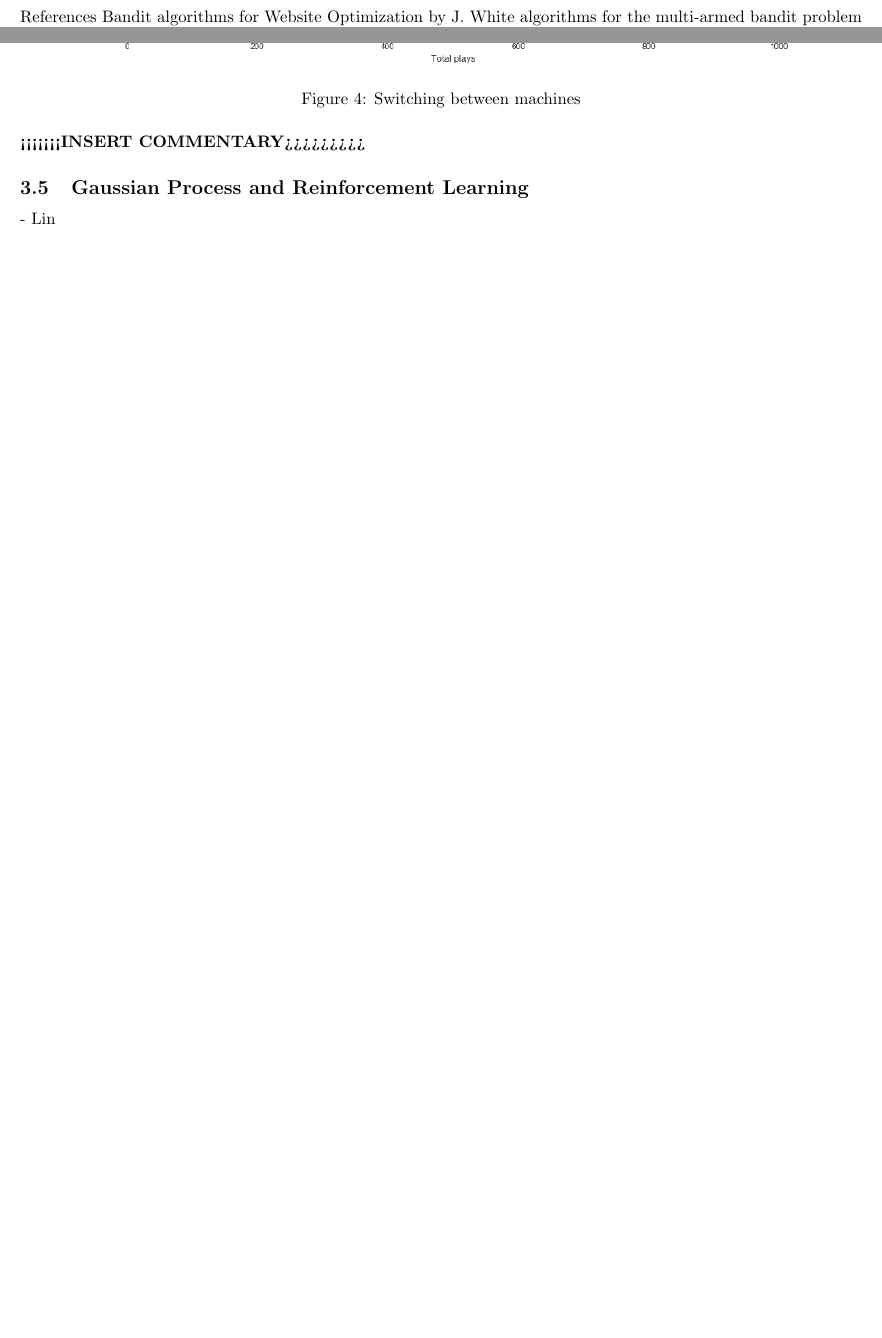
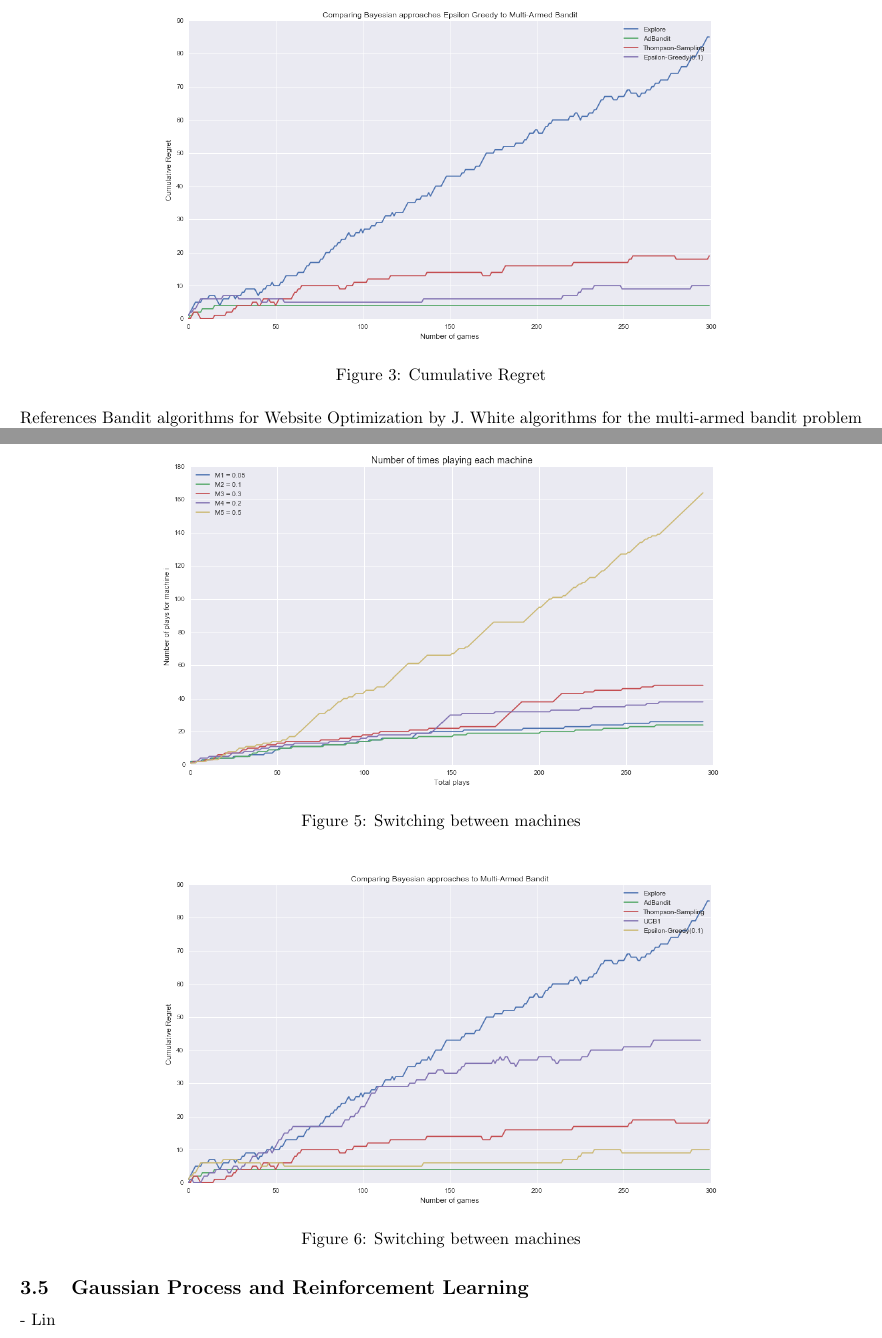
Before and after one commit to timoryxl/Multi-armed-bandit, a LaTeX document (latex/bandit_draft.tex): two parts of pages 5 and 7 of 8 before the commit and two parts of pages 6 and 8 of 9 after it, joined at a grey line, cut at the place of the change, the shorter picture padded with empty space. Compiled offline with pdfLaTeX.

Commit message:
added plots

```diff
--- a/latex/bandit_draft.tex
+++ b/latex/bandit_draft.tex
@@ -184,6 +184,11 @@ The $\epsilon$-decreasing algorithm consists of decreasing the value of $\epsilo
 
 CesaBianchi and Fisher (1998) found that $\epsilon$-decreasing algorithm is theoretically efficient (with respect to regret). However empirical studies by Vermorel and Mohri (2005) do not seem to find any significant improvements with the variants of the algorithm when compared to the original $\epsilon$-greedy algorithm.\\
 
+\begin{figure}[H]
+\centering
+\includegraphics[scale=0.4]{eps_greedy.png}
+\caption{Cumulative Regret}
+\end{figure}
 
 References
 Bandit algorithms for Website Optimization by J. White
@@ -248,12 +253,15 @@ Below we run UCB1 on 5 machines with true reward distribution, $[0.05,0.1,0.3,0.
 
 \begin{figure}[H]
 \centering
-\includegraphics[scale=0.5]{UCB_num_plays.png}
+\includegraphics[scale=0.4]{UCB_num_plays.png}
 \caption{Switching between machines}
 \end{figure}
 
-\textbf{<<<<<<<INSERT COMMENTARY>>>>>>>>>}
-
+\begin{figure}[H]
+\centering
+\includegraphics[scale=0.4]{all.png}
+\caption{Switching between machines}
+\end{figure}
 
 \subsection{Gaussian Process and Reinforcement Learning}
 
```
Also changed, not shown: latex/UCB_num_plays.png, latex/UCB_regret.png, latex/all.png (added), latex/bandit_draft.pdf, latex/eps_greedy.png (added), latex/bandit_draft.tex (4 more changed lines), 6 other files.
